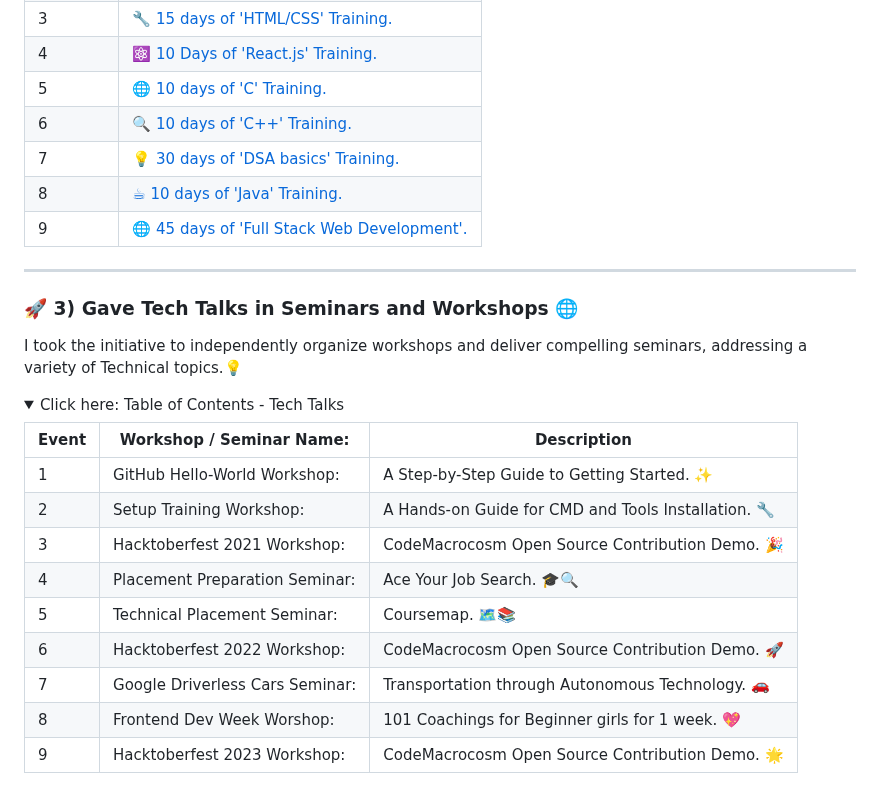
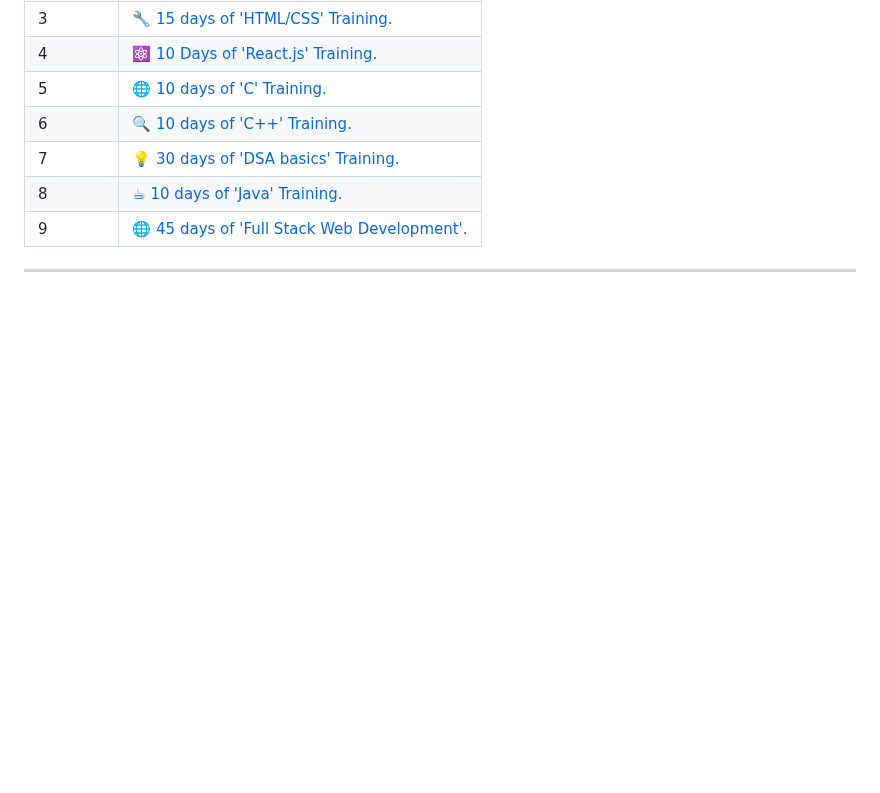
Before and after one commit to shreyamalogi/MyBestWorks, a Markdown page: techmentorshipportfolio.md, the part around one of its changes. GitHub-like rendering; folded sections open; blank space fills up the shorter version.

```diff
--- a/techmentorshipportfolio.md
+++ b/techmentorshipportfolio.md
@@ -66,25 +66,3 @@ I've independently facilitated comprehensive learning experiences for students,
 
 
 ---
-
-
-### 🚀 3) Gave Tech Talks in Seminars and Workshops 🌐
-I took the initiative to independently organize workshops and deliver compelling seminars, addressing a variety of Technical topics.💡
-
-<details>
-
-<summary> Click here: Table of Contents - Tech Talks </summary>
-
-| Event | Workshop / Seminar Name:  | Description |
-|-------|-------------|--------|
-| 1     | GitHub Hello-World Workshop: | A Step-by-Step Guide to Getting Started. ✨ |
-| 2     | Setup Training Workshop: | A Hands-on Guide for CMD and Tools Installation. 🔧 |
-| 3     | Hacktoberfest 2021 Workshop: | CodeMacrocosm Open Source Contribution Demo. 🎉 |
-| 4     | Placement Preparation Seminar: | Ace Your Job Search. 🎓🔍 |
-| 5     | Technical Placement Seminar: | Coursemap. 🗺️📚 |
-| 6     | Hacktoberfest 2022 Workshop: | CodeMacrocosm Open Source Contribution Demo. 🚀 |
-| 7     | Google Driverless Cars Seminar: |  Transportation through Autonomous Technology. 🚗 |
-| 8     | Frontend Dev Week Worshop: | 101 Coachings for Beginner girls for 1 week. 💖 |
-| 9     | Hacktoberfest 2023 Workshop: | CodeMacrocosm Open Source Contribution Demo. 🌟 |
-
-
```
Also changed, not shown: other parts of techmentorshipportfolio.md (+0 -4 lines).
